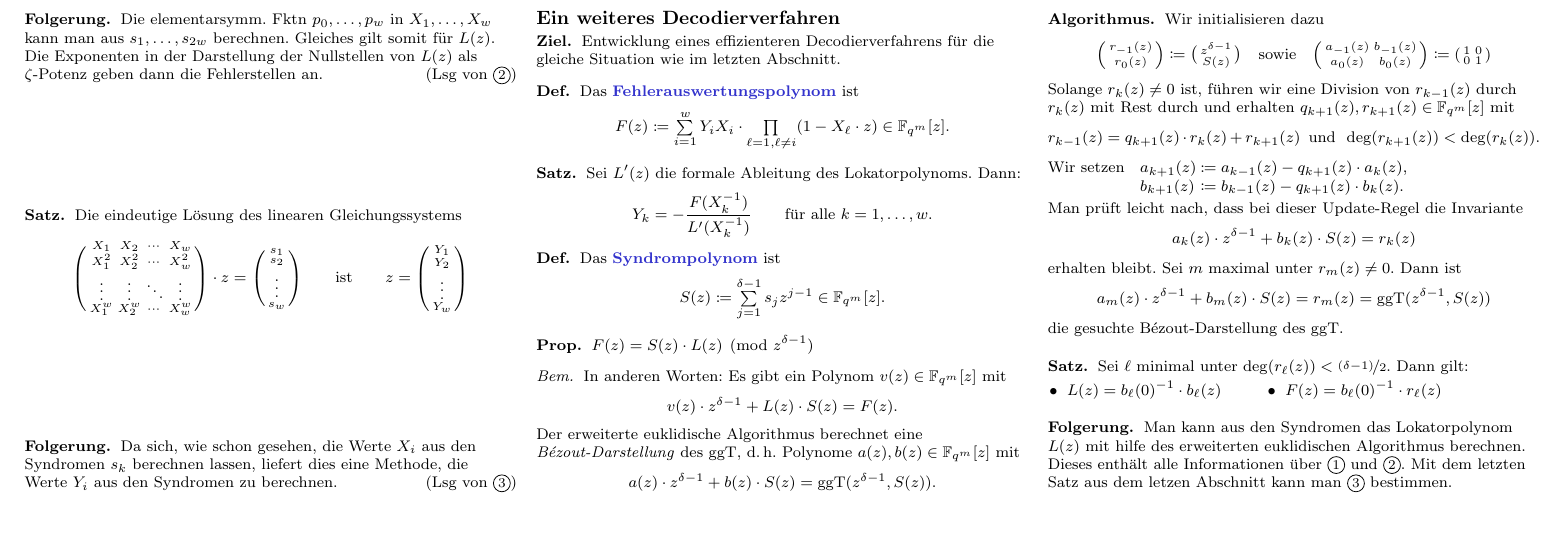
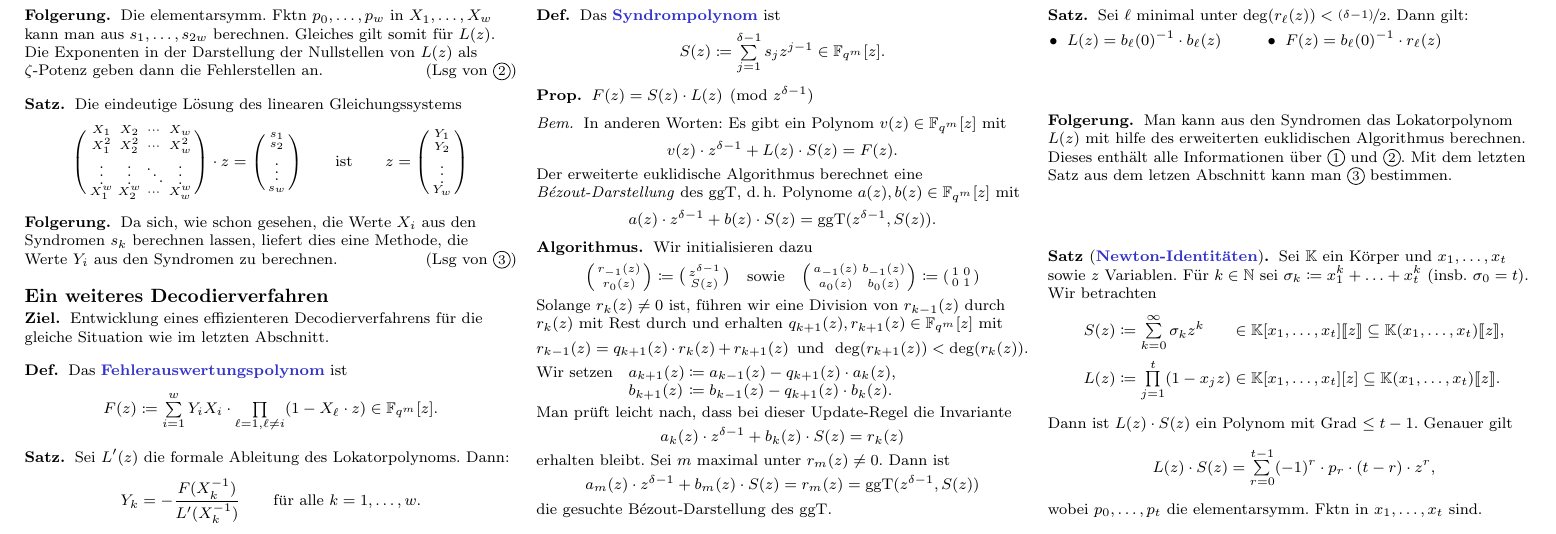
Before and after one commit to timjb/uni-spicker, a LaTeX document (codierungstheorie.tex): part of page 11 of 11, cut so that both start at the same text. The pictures show the PDF file codierungstheorie.pdf that the author committed with the source.

Commit message:
Codierungstheorie: fertig mit Skript

```diff
--- a/codierungstheorie.tex
+++ b/codierungstheorie.tex
@@ -2978,4 +2980,23 @@ Zusammen mit der Kugelpackungsschranke folgt:
 
 % ausgelassen: Beispiel
 
+% §12.6. Abschließende Bemerkungen
+
+\begin{satz}[\emph{Newton-Identitäten}]
+  Sei $\K$ ein Körper und $x_1, \ldots, x_t$ sowie~$z$ Variablen.
+  Für $k \in \N$ sei
+  $\sigma_k \coloneqq x_1^k + \ldots + x_t^k$ (insb. $\sigma_0 = t$).
+  Wir betrachten
+  \begin{alignat*}{3}
+    S(z) & \coloneqq \sum_{k=0}^\infty \sigma_k z^k && \in \K [x_1, \ldots, x_t] \llbracket z \rrbracket \subseteq \K (x_1, \ldots, x_t) \llbracket z \rrbracket, \\
+    L(z) & \coloneqq \prod_{j=1}^t (1 - x_j z) && \in \K [x_1, \ldots, x_t] [z] \subseteq \K (x_1, \ldots, x_t) \llbracket z \rrbracket.
+  \end{alignat*}
+  Dann ist $L(z) \cdot S(z)$ ein Polynom mit Grad $\leq t - 1$.
+  Genauer gilt
+  \[
+    L(z) \cdot S(z) = \sum_{r=0}^{t-1} (-1)^{r} \cdot p_r \cdot (t - r) \cdot z^r,
+  \]
+  wobei $p_0, \ldots, p_t$ die elementarsymm. Fktn in $x_1, \ldots, x_t$ sind.
+\end{satz}
+
 \end{document}
```
Also changed, not shown: codierungstheorie.pdf, codierungstheorie.tex (2 more changed lines).
